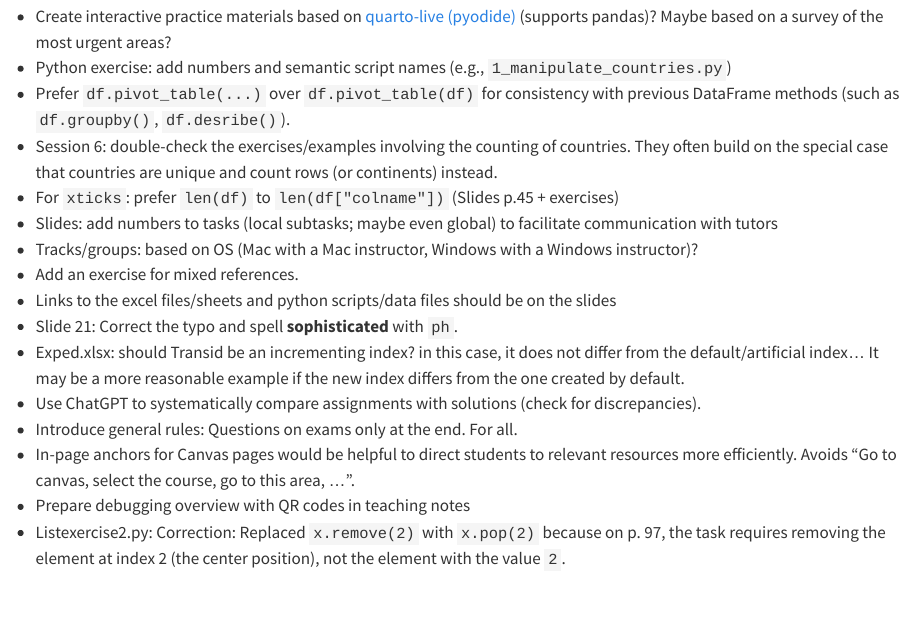
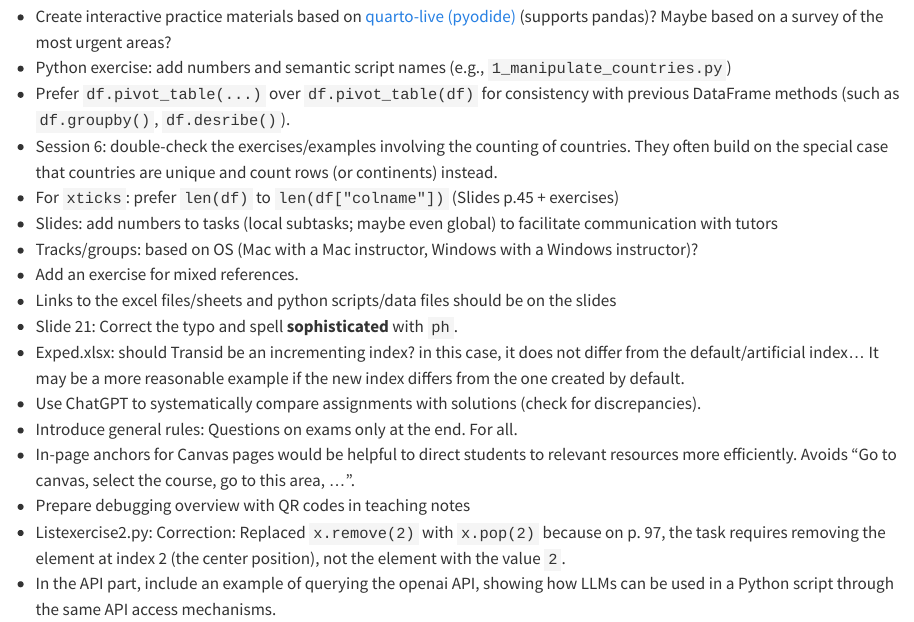
Before and after one commit to fs-ise/introduction-to-programming, a Quarto document (feedback.qmd): the page in a window 1100 px wide, from 70 px down. Rendered offline with R 4.5, knitr and Pandoc in place of Quarto, with nearby package versions.

Commit message:
api/llm example

```diff
--- a/feedback.qmd
+++ b/feedback.qmd
@@ -18,3 +18,4 @@ title: "Feedback"
 - In-page anchors for Canvas pages would be helpful to direct students to relevant resources more efficiently. Avoids "Go to canvas, select the course, go to this area, ...".
 - Prepare debugging overview with QR codes in teaching notes
 - Listexercise2.py: Correction: Replaced `x.remove(2)` with `x.pop(2)` because on p. 97, the task requires removing the element at index 2 (the center position), not the element with the value `2`.
+- In the API part, include an example of querying the openai API, showing how LLMs can be used in a Python script through the same API access mechanisms.
```
